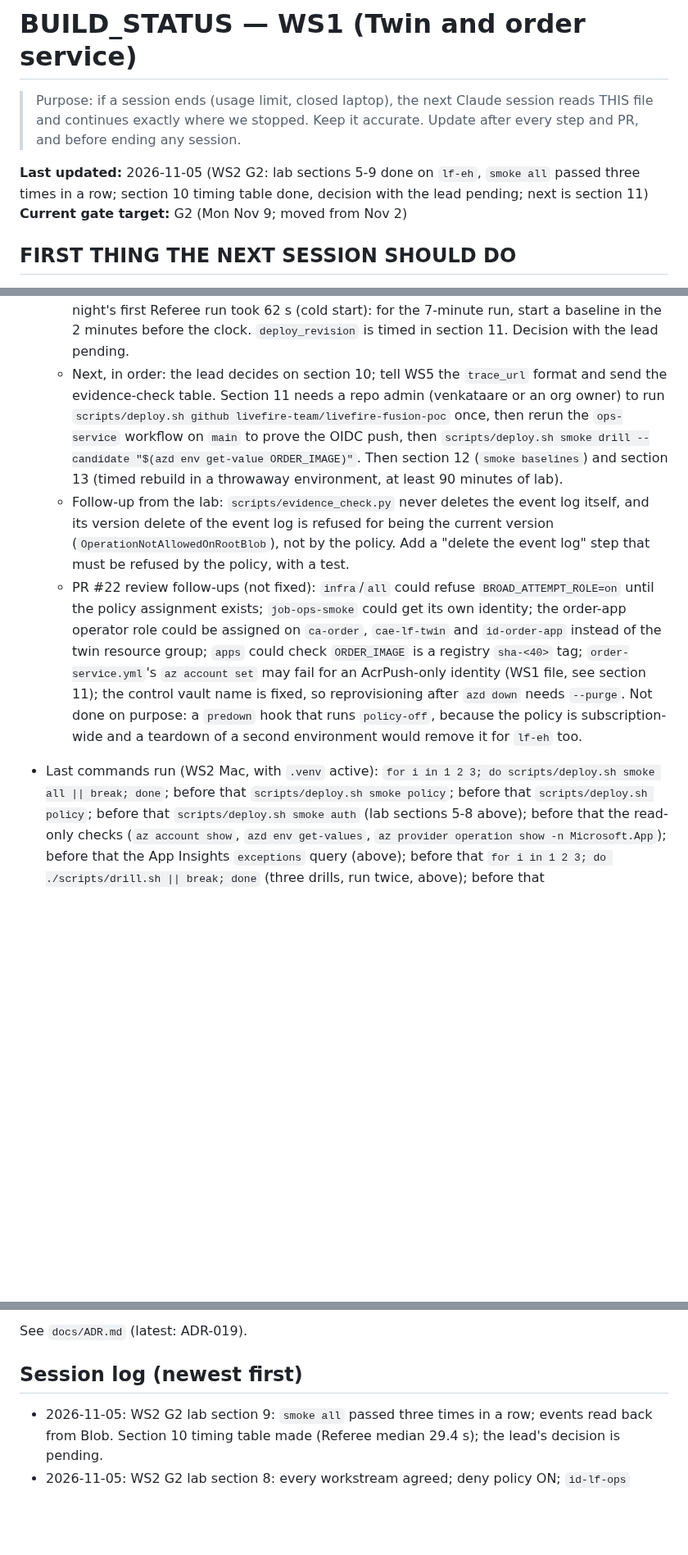
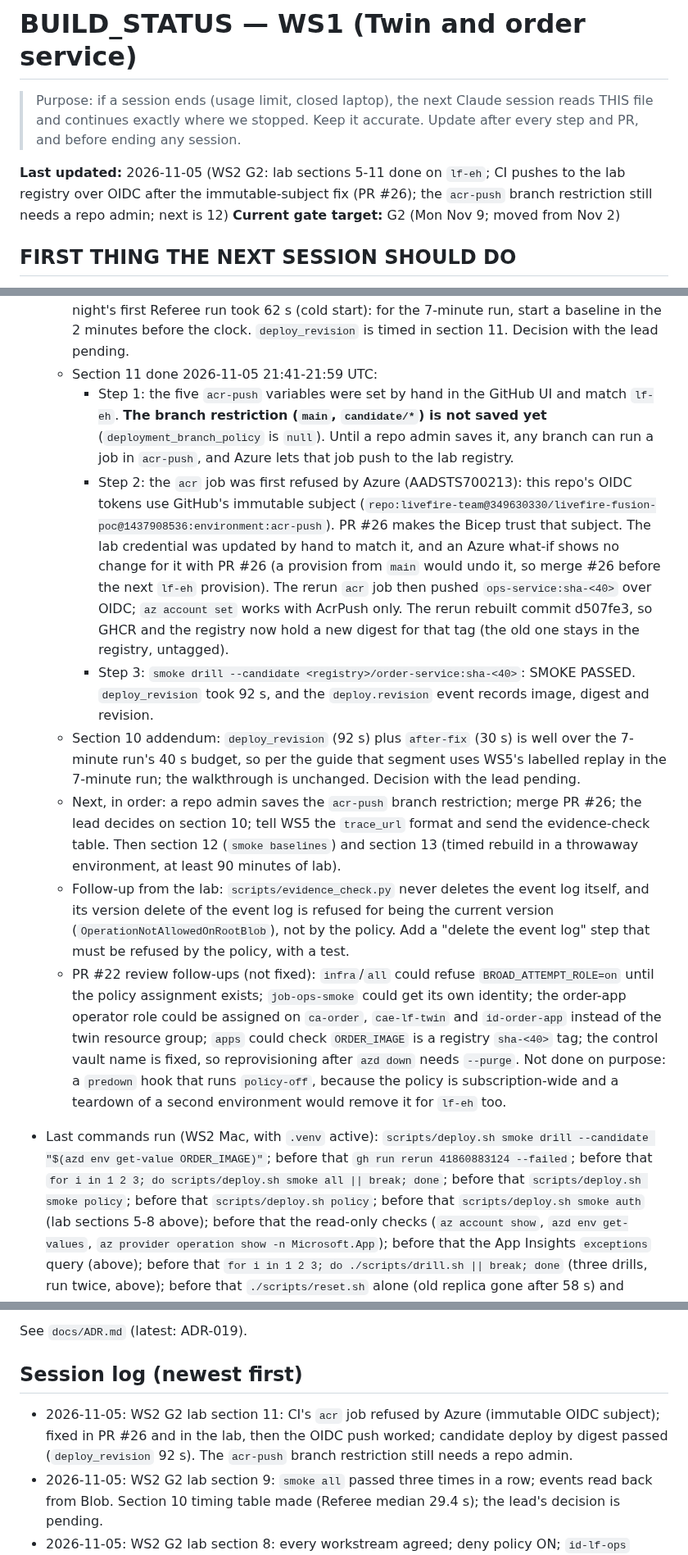
Before and after one commit to livefire-team/livefire-fusion-poc, a Markdown page: docs/BUILD_STATUS.md, 3 parts joined by grey strips. Shown at 82% size. Rendered like a GitHub page; blank space fills up the shorter version.

Commit message:
docs: status after G2 lab section 11
CI pushes to the lab registry over OIDC once the immutable subject is
trusted; the candidate deploy by digest passed. The acr-push branch
restriction still needs a repo admin.

Co-Authored-By: Claude Opus 5.5 <noreply@anthropic.com>

```diff
--- a/docs/BUILD_STATUS.md
+++ b/docs/BUILD_STATUS.md
@@ -3,8 +3,8 @@
 > Purpose: if a session ends (usage limit, closed laptop), the next Claude session reads THIS file and continues
 > exactly where we stopped. Keep it accurate. Update after every step and PR, and before ending any session.
 
-**Last updated:** 2026-11-05 (WS2 G2: lab sections 5-9 done on `lf-eh`, `smoke all` passed three times in a row;
-section 10 timing table done, decision with the lead pending; next is section 11)
+**Last updated:** 2026-11-05 (WS2 G2: lab sections 5-11 done on `lf-eh`; CI pushes to the lab registry over OIDC
+after the immutable-subject fix (PR #26); the `acr-push` branch restriction still needs a repo admin; next is 12)
 **Current gate target:** G2 (Mon Nov 9; moved from Nov 2)
 
 ## FIRST THING THE NEXT SESSION SHOULD DO
@@ -167,10 +167,24 @@ Status values: not started | in progress | PR open | merged | blocked
     median of 29.4 s (budget 45 s), so it stays on the live path for both formats. The night's first Referee run
     took 62 s (cold start): for the 7-minute run, start a baseline in the 2 minutes before the clock.
     `deploy_revision` is timed in section 11. Decision with the lead pending.
-  - Next, in order: the lead decides on section 10; tell WS5 the `trace_url` format and send the evidence-check
-    table. Section 11 needs a repo admin (venkataare or an org owner) to run `scripts/deploy.sh github
-    livefire-team/livefire-fusion-poc` once, then rerun the `ops-service` workflow on `main` to prove the OIDC
-    push, then `scripts/deploy.sh smoke drill --candidate "$(azd env get-value ORDER_IMAGE)"`. Then section 12
+  - Section 11 done 2026-11-05 21:41-21:59 UTC:
+    - Step 1: the five `acr-push` variables were set by hand in the GitHub UI and match `lf-eh`. **The branch
+      restriction (`main`, `candidate/*`) is not saved yet** (`deployment_branch_policy` is `null`). Until a repo
+      admin saves it, any branch can run a job in `acr-push`, and Azure lets that job push to the lab registry.
+    - Step 2: the `acr` job was first refused by Azure (AADSTS700213): this repo's OIDC tokens use GitHub's
+      immutable subject (`repo:livefire-team@349630330/livefire-fusion-poc@1437908536:environment:acr-push`).
+      PR #26 makes the Bicep trust that subject. The lab credential was updated by hand to match it, and an Azure
+      what-if shows no change for it with PR #26 (a provision from `main` would undo it, so merge #26 before the
+      next `lf-eh` provision). The rerun `acr` job then pushed `ops-service:sha-<40>` over OIDC; `az account set`
+      works with AcrPush only. The rerun rebuilt commit d507fe3, so GHCR and the registry now hold a new digest
+      for that tag (the old one stays in the registry, untagged).
+    - Step 3: `smoke drill --candidate <registry>/order-service:sha-<40>`: SMOKE PASSED. `deploy_revision` took
+      92 s, and the `deploy.revision` event records image, digest and revision.
+  - Section 10 addendum: `deploy_revision` (92 s) plus `after-fix` (30 s) is well over the 7-minute run's 40 s
+    budget, so per the guide that segment uses WS5's labelled replay in the 7-minute run; the walkthrough is
+    unchanged. Decision with the lead pending.
+  - Next, in order: a repo admin saves the `acr-push` branch restriction; merge PR #26; the lead decides on
+    section 10; tell WS5 the `trace_url` format and send the evidence-check table. Then section 12
     (`smoke baselines`) and section 13 (timed rebuild in a throwaway environment, at least 90 minutes of lab).
   - Follow-up from the lab: `scripts/evidence_check.py` never deletes the event log itself, and its version
     delete of the event log is refused for being the current version (`OperationNotAllowedOnRootBlob`), not by
@@ -178,12 +192,12 @@ Status values: not started | in progress | PR open | merged | blocked
   - PR #22 review follow-ups (not fixed): `infra`/`all` could refuse `BROAD_ATTEMPT_ROLE=on` until the policy
     assignment exists; `job-ops-smoke` could get its own identity; the order-app operator role could be assigned
     on `ca-order`, `cae-lf-twin` and `id-order-app` instead of the twin resource group; `apps` could check
-    `ORDER_IMAGE` is a registry `sha-<40>` tag; `order-service.yml`'s `az account set` may fail for an AcrPush-only
-    identity (WS1 file, see section 11); the control vault name is fixed, so reprovisioning after `azd down`
+    `ORDER_IMAGE` is a registry `sha-<40>` tag; the control vault name is fixed, so reprovisioning after `azd down`
     needs `--purge`. Not done on purpose: a `predown` hook that runs `policy-off`, because the policy is
     subscription-wide and a teardown of a second environment would remove it for `lf-eh` too.
-- Last commands run (WS2 Mac, with `.venv` active): `for i in 1 2 3; do scripts/deploy.sh smoke all || break;
-  done`; before that `scripts/deploy.sh smoke policy`; before that
+- Last commands run (WS2 Mac, with `.venv` active): `scripts/deploy.sh smoke drill --candidate "$(azd env
+  get-value ORDER_IMAGE)"`; before that `gh run rerun 41860883124 --failed`; before that `for i in 1 2 3; do
+  scripts/deploy.sh smoke all || break; done`; before that `scripts/deploy.sh smoke policy`; before that
   `scripts/deploy.sh policy`; before that `scripts/deploy.sh smoke auth` (lab sections 5-8 above);
   before that the read-only checks (`az account show`,
   `azd env get-values`, `az provider operation show -n Microsoft.App`); before that the App Insights
@@ -257,6 +271,9 @@ Status values: not started | in progress | PR open | merged | blocked
 See `docs/ADR.md` (latest: ADR-019).
 
 ## Session log (newest first)
+- 2026-11-05: WS2 G2 lab section 11: CI's `acr` job refused by Azure (immutable OIDC subject); fixed in PR #26 and
+  in the lab, then the OIDC push worked; candidate deploy by digest passed (`deploy_revision` 92 s). The
+  `acr-push` branch restriction still needs a repo admin.
 - 2026-11-05: WS2 G2 lab section 9: `smoke all` passed three times in a row; events read back from Blob.
   Section 10 timing table made (Referee median 29.4 s); the lead's decision is pending.
 - 2026-11-05: WS2 G2 lab section 8: every workstream agreed; deny policy ON; `id-lf-ops` refused by Azure Policy
```
